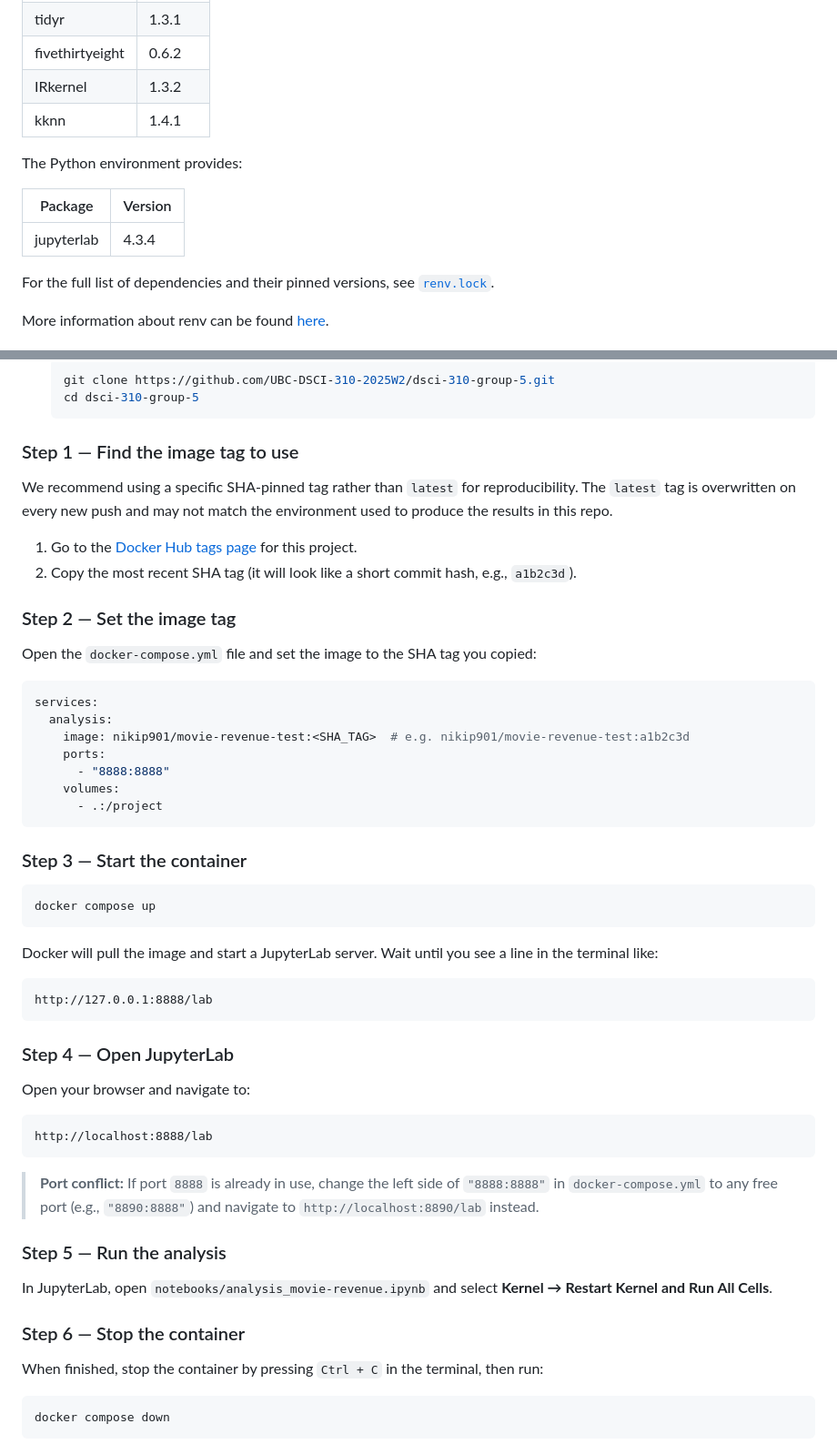
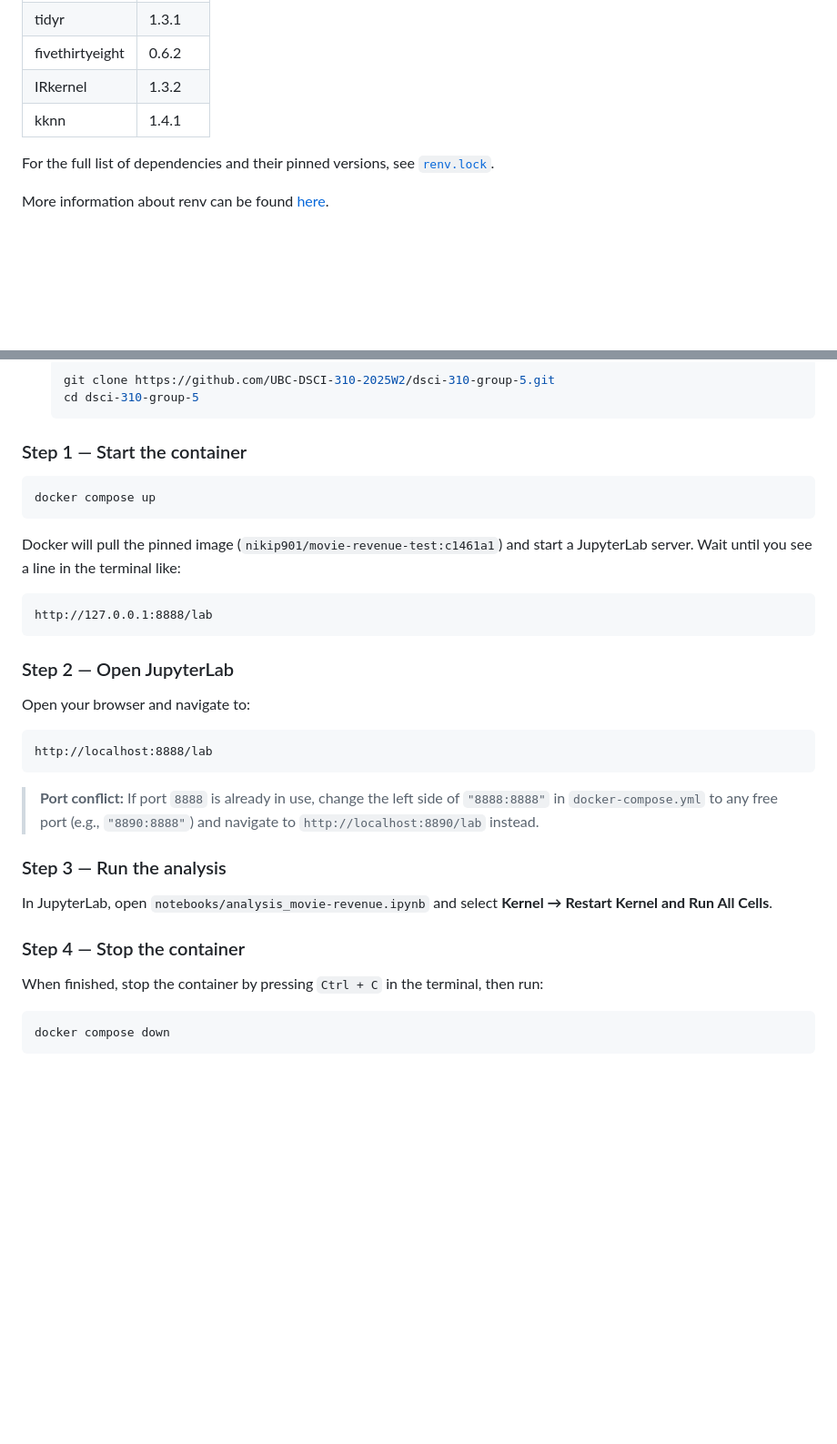
Before and after one commit to UBC-DSCI-310-2025W2/dsci-310-group-5, a Markdown page: README.md, 2 parts joined by grey strips. Shown at 91% size. GitHub-like rendering; blank space fills up the shorter version.

Commit message:
rewrite instructions to remove docker compose editing step

````diff
--- a/README.md
+++ b/README.md
@@ -30,12 +30,6 @@ Key R packages include:
 | IRkernel | 1.3.2 |
 | kknn | 1.4.1 |
 
-The Python environment provides:
-
-| Package | Version |
-|---|---|
-| jupyterlab | 4.3.4 |
-
 For the full list of dependencies and their pinned versions, see [`renv.lock`](renv.lock).
 
 More information about renv can be found [here](https://rstudio.github.io/renv/).
@@ -53,40 +47,19 @@ The analysis runs inside a Docker container to ensure a fully reproducible envir
    cd dsci-310-group-5
    ```
 
-### Step 1 — Find the image tag to use
-
-We recommend using a specific SHA-pinned tag rather than `latest` for reproducibility. The `latest` tag is overwritten on every new push and may not match the environment used to produce the results in this repo.
-
-1. Go to the [Docker Hub tags page](https://hub.docker.com/r/nikip901/movie-revenue-test/tags) for this project.
-2. Copy the most recent SHA tag (it will look like a short commit hash, e.g., `a1b2c3d`).
-
-### Step 2 — Set the image tag
-
-Open the `docker-compose.yml` file and set the image to the SHA tag you copied:
-
-```yaml
-services:
-  analysis:
-    image: nikip901/movie-revenue-test:<SHA_TAG>  # e.g. nikip901/movie-revenue-test:a1b2c3d
-    ports:
-      - "8888:8888"
-    volumes:
-      - .:/project
-```
-
-### Step 3 — Start the container
+### Step 1 — Start the container
 
 ```bash
 docker compose up
 ```
 
-Docker will pull the image and start a JupyterLab server. Wait until you see a line in the terminal like:
+Docker will pull the pinned image (`nikip901/movie-revenue-test:c1461a1`) and start a JupyterLab server. Wait until you see a line in the terminal like:
 
 ```
 http://127.0.0.1:8888/lab
 ```
 
-### Step 4 — Open JupyterLab
+### Step 2 — Open JupyterLab
 
 Open your browser and navigate to:
 
@@ -96,11 +69,11 @@ http://localhost:8888/lab
 
 > **Port conflict:** If port `8888` is already in use, change the left side of `"8888:8888"` in `docker-compose.yml` to any free port (e.g., `"8890:8888"`) and navigate to `http://localhost:8890/lab` instead.
 
-### Step 5 — Run the analysis
+### Step 3 — Run the analysis
 
 In JupyterLab, open `notebooks/analysis_movie-revenue.ipynb` and select **Kernel → Restart Kernel and Run All Cells**.
 
-### Step 6 — Stop the container
+### Step 4 — Stop the container
 
 When finished, stop the container by pressing `Ctrl + C` in the terminal, then run:
 
````
